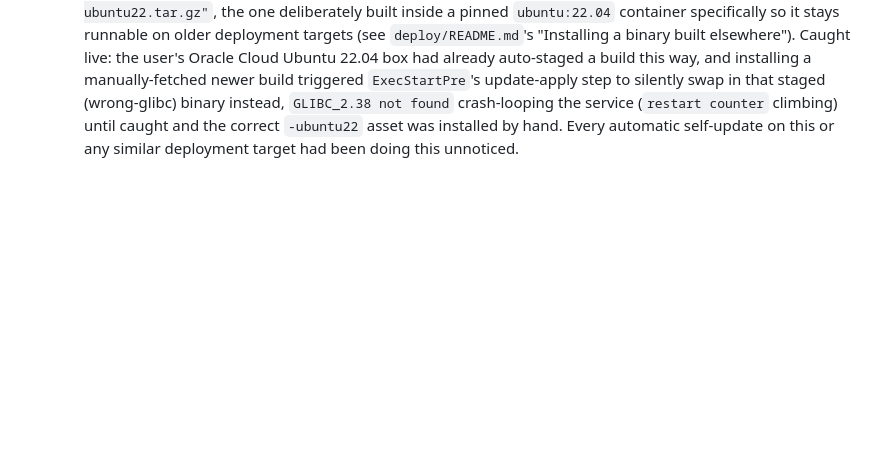
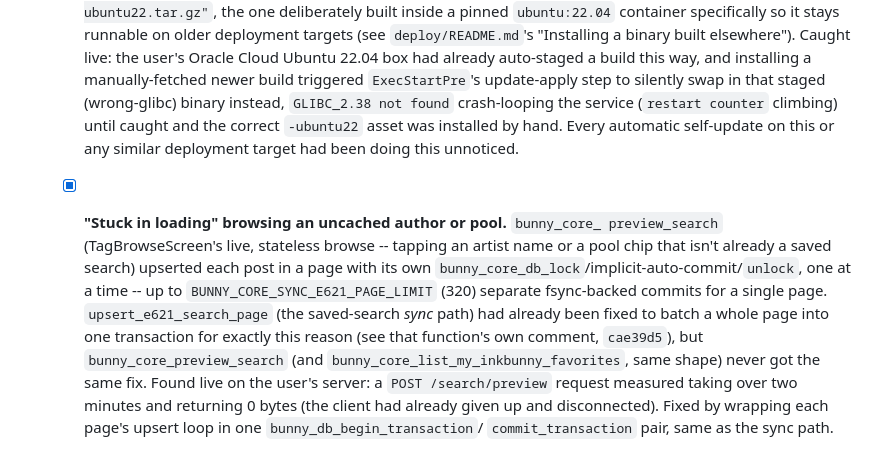
Before and after one commit to Nyjako/little-bunny, a Markdown page: docs/ROADMAP.md, the part around the change. Rendered like a GitHub page; blank space fills up the shorter version.

Commit message:
Document the preview-search transaction-batching fix in ROADMAP.md

```diff
--- a/docs/ROADMAP.md
+++ b/docs/ROADMAP.md
@@ -2086,3 +2086,16 @@ this file is the single source of truth for "what's done" across sessions.
     `GLIBC_2.38 not found` crash-looping the service (`restart counter` climbing) until
     caught and the correct `-ubuntu22` asset was installed by hand. Every automatic
     self-update on this or any similar deployment target had been doing this unnoticed.
+  - [x] **"Stuck in loading" browsing an uncached author or pool.** `bunny_core_
+    preview_search` (TagBrowseScreen's live, stateless browse -- tapping an artist name
+    or a pool chip that isn't already a saved search) upserted each post in a page with
+    its own `bunny_core_db_lock`/implicit-auto-commit/`unlock`, one at a time -- up to
+    `BUNNY_CORE_SYNC_E621_PAGE_LIMIT` (320) separate fsync-backed commits for a single
+    page. `upsert_e621_search_page` (the saved-search *sync* path) had already been
+    fixed to batch a whole page into one transaction for exactly this reason (see that
+    function's own comment, `cae39d5`), but `bunny_core_preview_search` (and
+    `bunny_core_list_my_inkbunny_favorites`, same shape) never got the same fix. Found
+    live on the user's server: a `POST /search/preview` request measured taking over two
+    minutes and returning 0 bytes (the client had already given up and disconnected).
+    Fixed by wrapping each page's upsert loop in one `bunny_db_begin_transaction`/
+    `commit_transaction` pair, same as the sync path.
```
